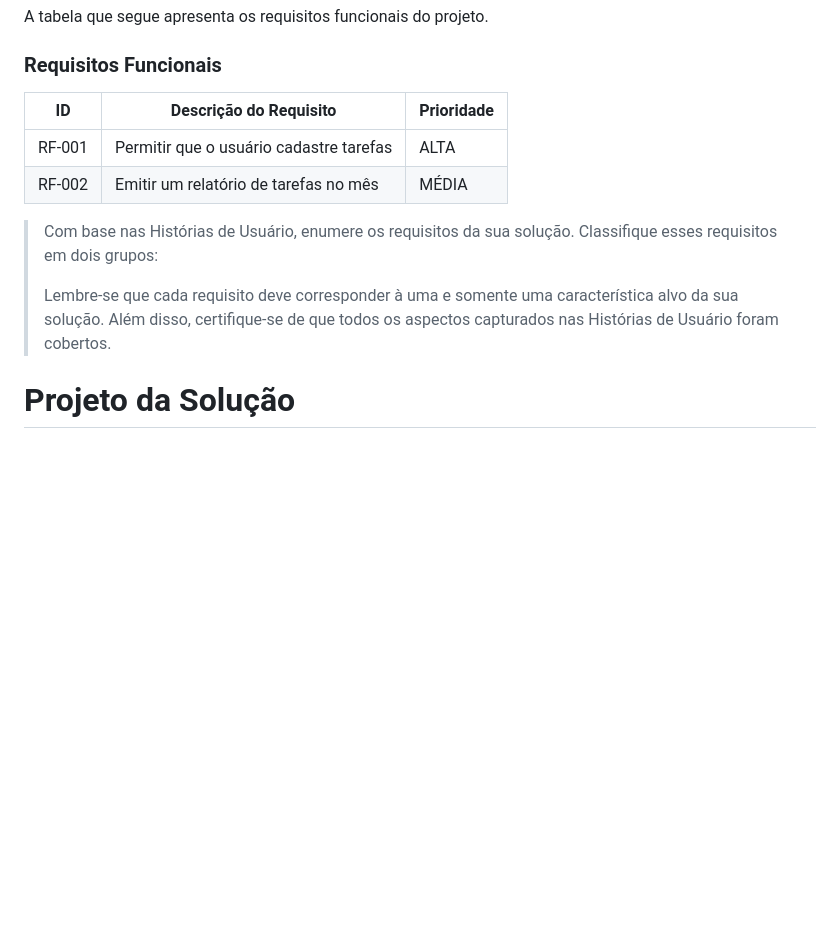
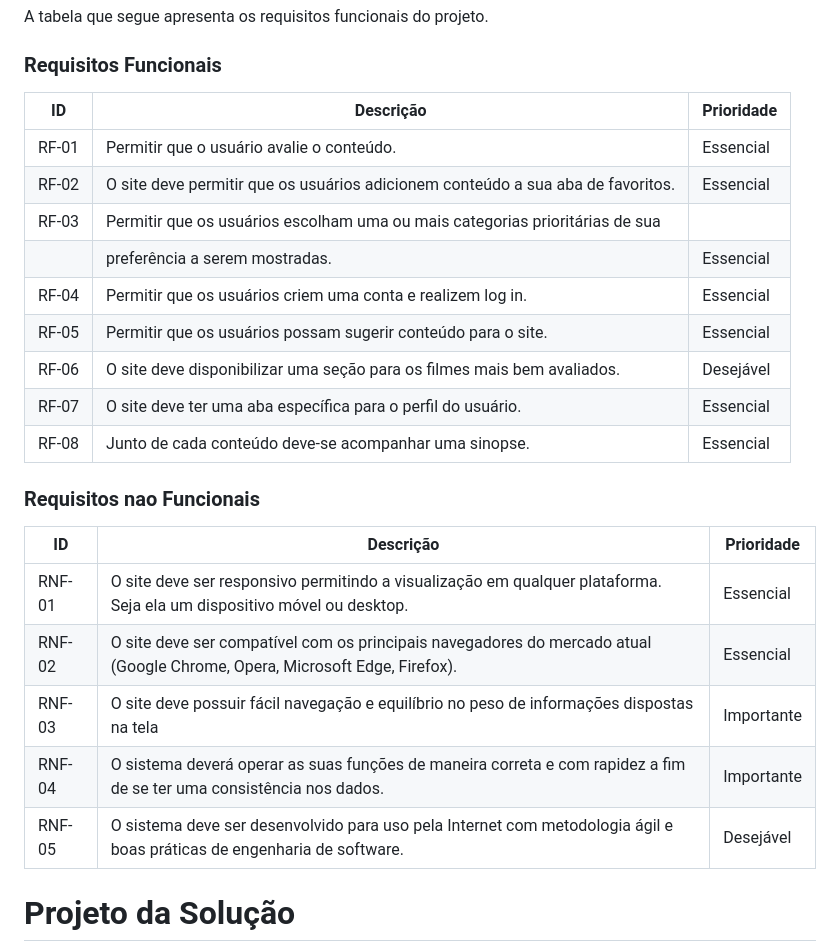
Before and after one commit to ICEI-PUCMinas-PSG-SI-TI/psg-si-2023-02-ti-web-1854101-repfilmes, a Markdown page: docs/relatorio/Relatorio Tecnico - TEMPLATE.md, the part around the change. Drawn GitHub-style; blank space fills up the shorter version.

```diff
--- a/docs/relatorio/Relatorio Tecnico - TEMPLATE.md
+++ b/docs/relatorio/Relatorio Tecnico - TEMPLATE.md
@@ -133,18 +133,27 @@ A tabela que segue apresenta os requisitos funcionais do projeto.
 
 ### Requisitos Funcionais
 
-|ID    | Descrição do Requisito  | Prioridade |
-|------|-----------------------------------------|----|
-|RF-001| Permitir que o usuário cadastre tarefas | ALTA |
-|RF-002| Emitir um relatório de tarefas no mês   | MÉDIA |
+|ID	  |Descrição	                                                                        | Prioridade |
+|-----|-----------------------------------------------------------------------------------|------------|
+|RF-01	| Permitir que o usuário avalie o conteúdo.                                      	| Essencial  |
+|RF-02	| O site deve permitir que os usuários adicionem conteúdo a sua aba de favoritos. | Essencial  |
+|RF-03	| Permitir que os usuários escolham uma ou mais categorias prioritárias de sua                 |
+|      | preferência a serem mostradas. 	                                                | Essencial  |
+|RF-04	| Permitir que os usuários criem uma conta e realizem log in. 	                   | Essencial  |
+|RF-05	| Permitir que os usuários possam sugerir conteúdo para o site.	                  | Essencial  |
+|RF-06	| O site deve disponibilizar uma seção para os filmes mais bem avaliados.	        | Desejável  |
+|RF-07	| O site deve ter uma aba específica para o perfil do usuário. 	                  | Essencial  |
+|RF-08	| Junto de cada conteúdo deve-se acompanhar uma sinopse. 	                        | Essencial  |
 
+### Requisitos nao Funcionais
 
-> Com base nas Histórias de Usuário, enumere os requisitos da sua
-> solução. Classifique esses requisitos em dois grupos:
->
-> Lembre-se que cada requisito deve corresponder à uma e somente uma
-> característica alvo da sua solução. Além disso, certifique-se de que
-> todos os aspectos capturados nas Histórias de Usuário foram cobertos.
+|ID	   | Descrição	                                                                                                                   |Prioridade  |
+|------|------------------------------------------------------------------------------------------------------------------------------|------------|
+RNF-01 |	O site deve ser responsivo permitindo a visualização em qualquer plataforma. Seja ela um dispositivo móvel ou desktop. 	   | Essencial  |
+RNF-02 |	O site deve ser compatível com os principais navegadores do mercado atual (Google Chrome, Opera, Microsoft Edge, Firefox). | Essencial  |
+RNF-03 |	O site deve possuir fácil navegação e equilíbrio no peso de informações dispostas na tela	                                 | Importante |
+RNF-04 |	O sistema deverá operar as suas funções de maneira correta e com rapidez a fim de se ter uma consistência nos dados.	      | Importante |
+RNF-05 | O sistema deve ser desenvolvido para uso pela Internet com metodologia ágil e boas práticas de engenharia de software.     |	Desejável  |
 
 # Projeto da Solução
 
```
